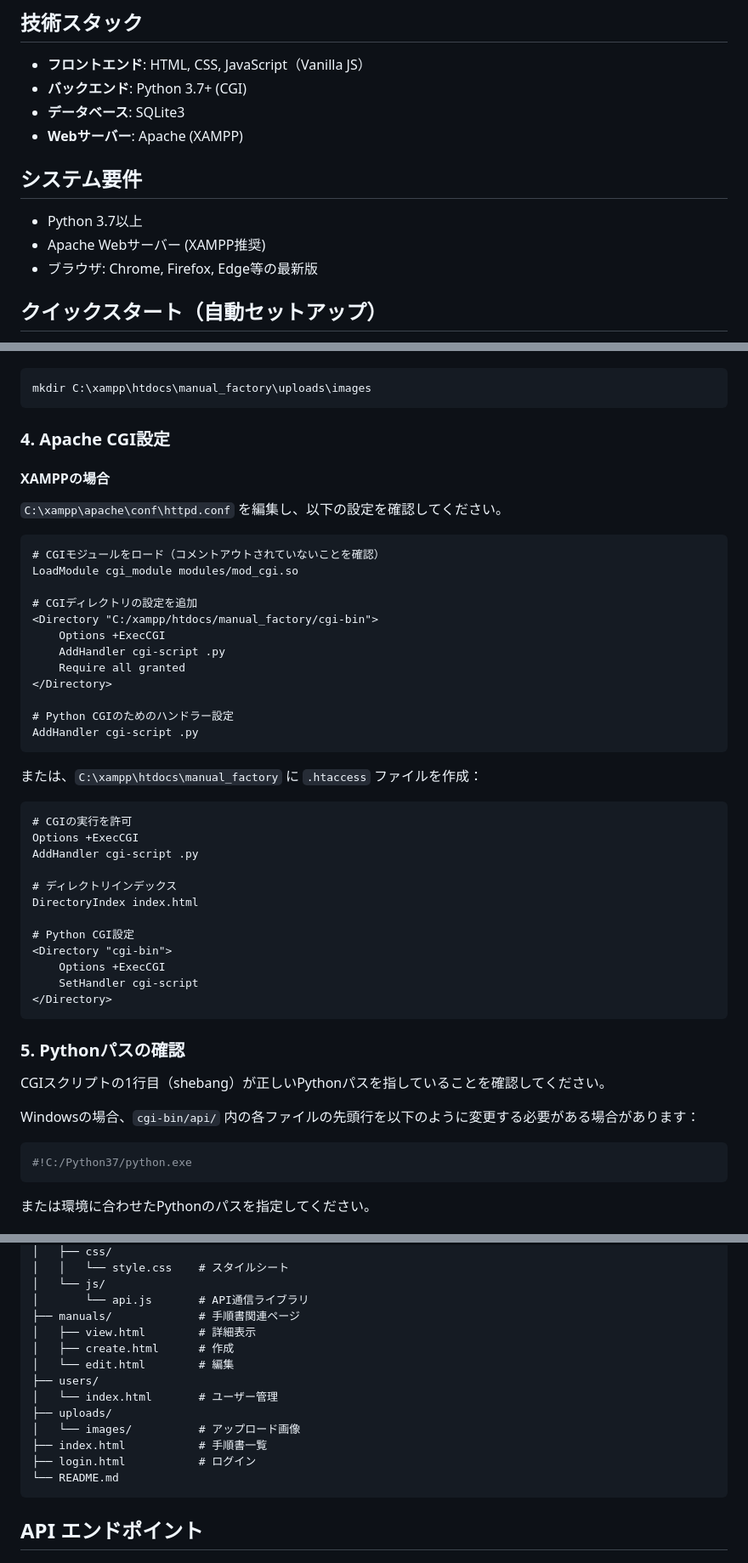
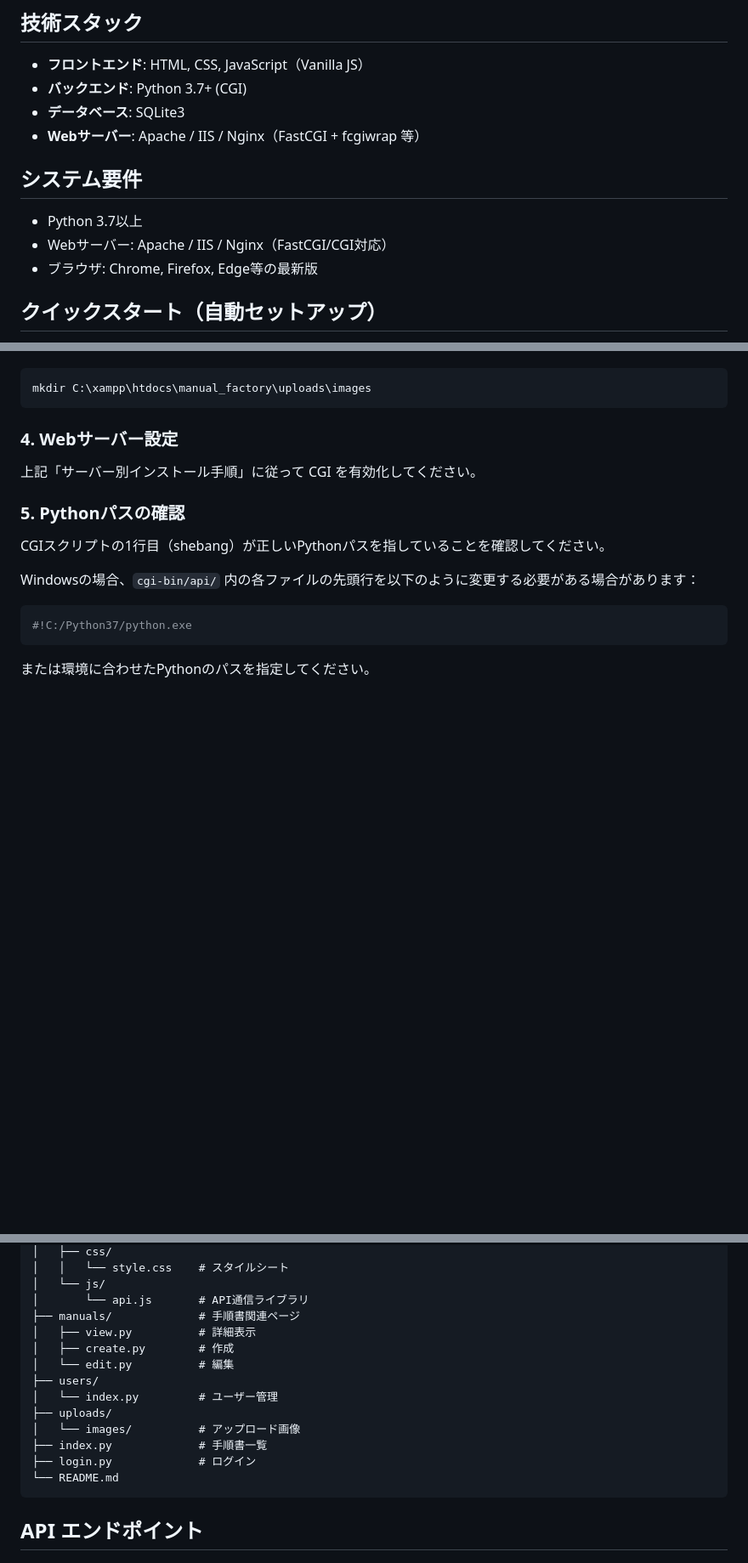
Before and after one commit to towakey/manual_factory, a Markdown page: README.md, 3 parts joined by grey strips. Shown at 85% size. GitHub-like rendering; blank space fills up the shorter version.

````diff
--- a/README.md
+++ b/README.md
@@ -18,12 +18,12 @@
 - **フロントエンド**: HTML, CSS, JavaScript（Vanilla JS）
 - **バックエンド**: Python 3.7+ (CGI)
 - **データベース**: SQLite3
-- **Webサーバー**: Apache (XAMPP)
+- **Webサーバー**: Apache / IIS / Nginx（FastCGI + fcgiwrap 等）
 
 ## システム要件
 
 - Python 3.7以上
-- Apache Webサーバー (XAMPP推奨)
+- Webサーバー: Apache / IIS / Nginx（FastCGI/CGI対応）
 - ブラウザ: Chrome, Firefox, Edge等の最新版
 
 ## クイックスタート（自動セットアップ）
@@ -96,43 +162,9 @@ python init_db.py
 mkdir C:\xampp\htdocs\manual_factory\uploads\images
 ```
 
-### 4. Apache CGI設定
+### 4. Webサーバー設定
 
-#### XAMPPの場合
-
-`C:\xampp\apache\conf\httpd.conf` を編集し、以下の設定を確認してください。
-
-```apache
-# CGIモジュールをロード（コメントアウトされていないことを確認）
-LoadModule cgi_module modules/mod_cgi.so
-
-# CGIディレクトリの設定を追加
-<Directory "C:/xampp/htdocs/manual_factory/cgi-bin">
-    Options +ExecCGI
-    AddHandler cgi-script .py
-    Require all granted
-</Directory>
-
-# Python CGIのためのハンドラー設定
-AddHandler cgi-script .py
-```
-
-または、`C:\xampp\htdocs\manual_factory` に `.htaccess` ファイルを作成：
-
-```apache
-# CGIの実行を許可
-Options +ExecCGI
-AddHandler cgi-script .py
-
-# ディレクトリインデックス
-DirectoryIndex index.html
-
-# Python CGI設定
-<Directory "cgi-bin">
-    Options +ExecCGI
-    SetHandler cgi-script
-</Directory>
-```
+上記「サーバー別インストール手順」に従って CGI を有効化してください。
 
 ### 5. Pythonパスの確認
 
@@ -193,15 +225,15 @@ manual_factory/
 │   └── js/
 │       └── api.js       # API通信ライブラリ
 ├── manuals/             # 手順書関連ページ
-│   ├── view.html        # 詳細表示
-│   ├── create.html      # 作成
-│   └── edit.html        # 編集
+│   ├── view.py          # 詳細表示
+│   ├── create.py        # 作成
+│   └── edit.py          # 編集
 ├── users/
-│   └── index.html       # ユーザー管理
+│   └── index.py         # ユーザー管理
 ├── uploads/
 │   └── images/          # アップロード画像
-├── index.html           # 手順書一覧
-├── login.html           # ログイン
+├── index.py             # 手順書一覧
+├── login.py             # ログイン
 └── README.md
 ```
 
````
Also changed, not shown: other parts of README.md (+67 -1 lines).
